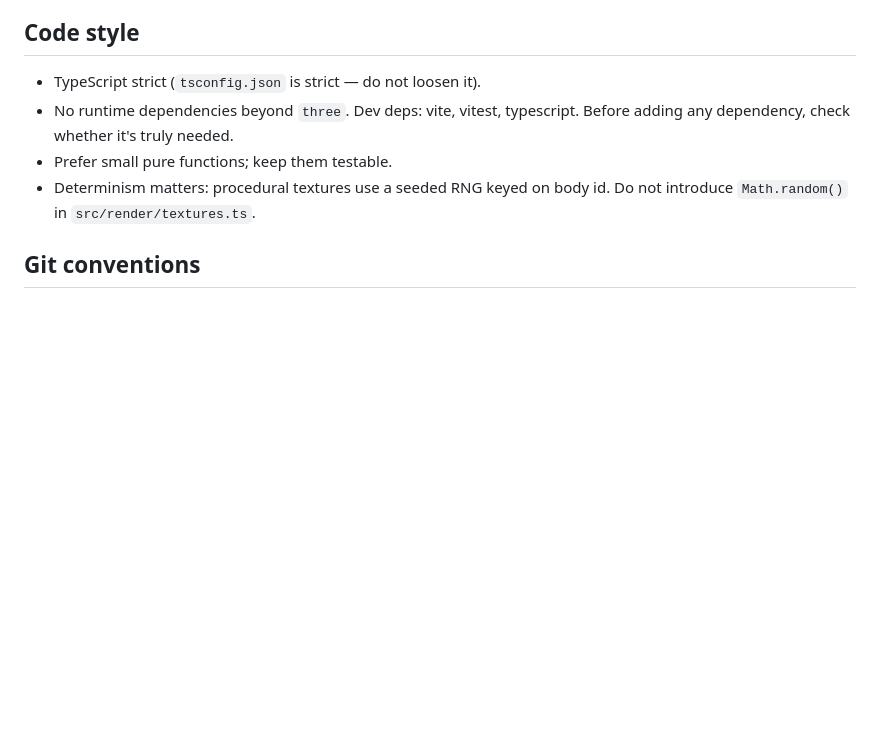
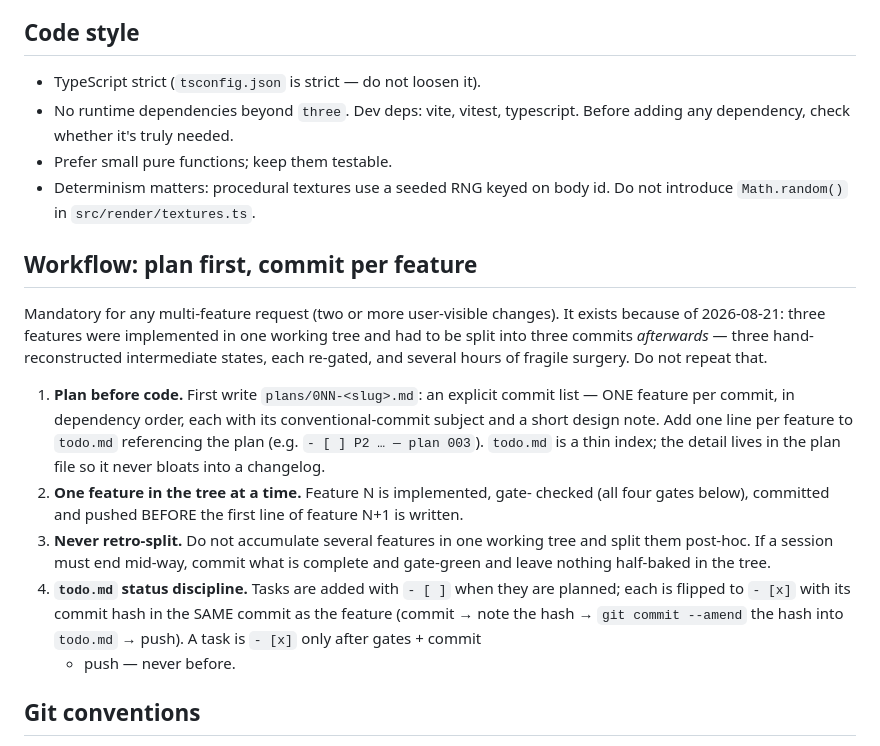
Before and after one commit to raphaeldelors-code/solar-system-3d, a Markdown page: AGENTS.md, the part around the change. Rendered like a GitHub page; blank space fills up the shorter version.

```diff
--- a/AGENTS.md
+++ b/AGENTS.md
@@ -197,6 +197,32 @@ deliberately strict-on-real-defects, light-on-taste (Prettier owns taste).
 - Determinism matters: procedural textures use a seeded RNG keyed on body id.
   Do not introduce `Math.random()` in `src/render/textures.ts`.
 
+## Workflow: plan first, commit per feature
+
+Mandatory for any multi-feature request (two or more user-visible changes).
+It exists because of 2026-08-21: three features were implemented in one
+working tree and had to be split into three commits _afterwards_ — three
+hand-reconstructed intermediate states, each re-gated, and several hours of
+fragile surgery. Do not repeat that.
+
+1. **Plan before code.** First write `plans/0NN-<slug>.md`: an explicit
+   commit list — ONE feature per commit, in dependency order, each with its
+   conventional-commit subject and a short design note. Add one line per
+   feature to `todo.md` referencing the plan (e.g. `- [ ] P2 … — plan 003`).
+   `todo.md` is a thin index; the detail lives in the plan file so it never
+   bloats into a changelog.
+2. **One feature in the tree at a time.** Feature N is implemented, gate-
+   checked (all four gates below), committed and pushed BEFORE the first
+   line of feature N+1 is written.
+3. **Never retro-split.** Do not accumulate several features in one working
+   tree and split them post-hoc. If a session must end mid-way, commit what
+   is complete and gate-green and leave nothing half-baked in the tree.
+4. **`todo.md` status discipline.** Tasks are added with `- [ ]` when they
+   are planned; each is flipped to `- [x]` with its commit hash in the SAME
+   commit as the feature (commit → note the hash → `git commit --amend` the
+   hash into `todo.md` → push). A task is `- [x]` only after gates + commit
+   - push — never before.
+
 ## Git conventions
 
 - Small, frequent commits; **push after each commit** (user requirement).
```
Also changed, not shown: plans/003-process-and-scale-constellation-ux.md (added, +183 -0 lines), todo.md (+14 -0 lines).
